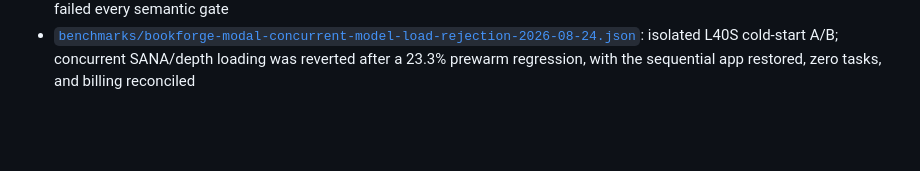
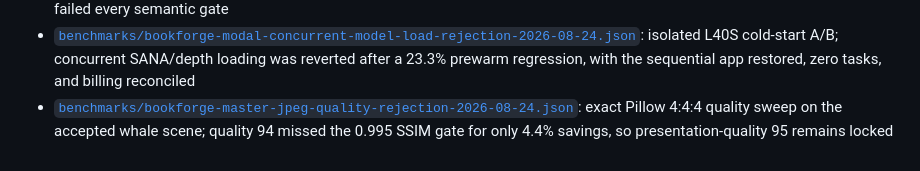
Before and after one commit to devinnicholson/storylight, a Markdown page: README.md, the part around the change. Drawn GitHub-style; blank space fills up the shorter version.

Commit message:
docs: reject lower master JPEG quality

```diff
--- a/README.md
+++ b/README.md
@@ -543,3 +543,4 @@ passes the real I/O and latency run on JetPack 7.2.1.
 - [`benchmarks/bookforge-jetson-l40s-e2e-speed-2026-08-24.json`](benchmarks/bookforge-jetson-l40s-e2e-speed-2026-08-24.json): current Jetson-Gemma → L40S master/depth acceptance; 0.641-second prepared and 4.857-second uncached masters, semantic-fidelity and duplicate-actor fixes, checksum/browser evidence, and reconciled teardown
 - [`benchmarks/bookforge-jetson-planner-semantic-hardening-2026-08-24.json`](benchmarks/bookforge-jetson-planner-semantic-hardening-2026-08-24.json): five-passage Jetson GPU acceptance of the 2.661-second faithful planner, zero-token action/object repairs, and rejection of a 9.2%-faster short-key object format that failed every semantic gate
 - [`benchmarks/bookforge-modal-concurrent-model-load-rejection-2026-08-24.json`](benchmarks/bookforge-modal-concurrent-model-load-rejection-2026-08-24.json): isolated L40S cold-start A/B; concurrent SANA/depth loading was reverted after a 23.3% prewarm regression, with the sequential app restored, zero tasks, and billing reconciled
+- [`benchmarks/bookforge-master-jpeg-quality-rejection-2026-08-24.json`](benchmarks/bookforge-master-jpeg-quality-rejection-2026-08-24.json): exact Pillow 4:4:4 quality sweep on the accepted whale scene; quality 94 missed the 0.995 SSIM gate for only 4.4% savings, so presentation-quality 95 remains locked
```
